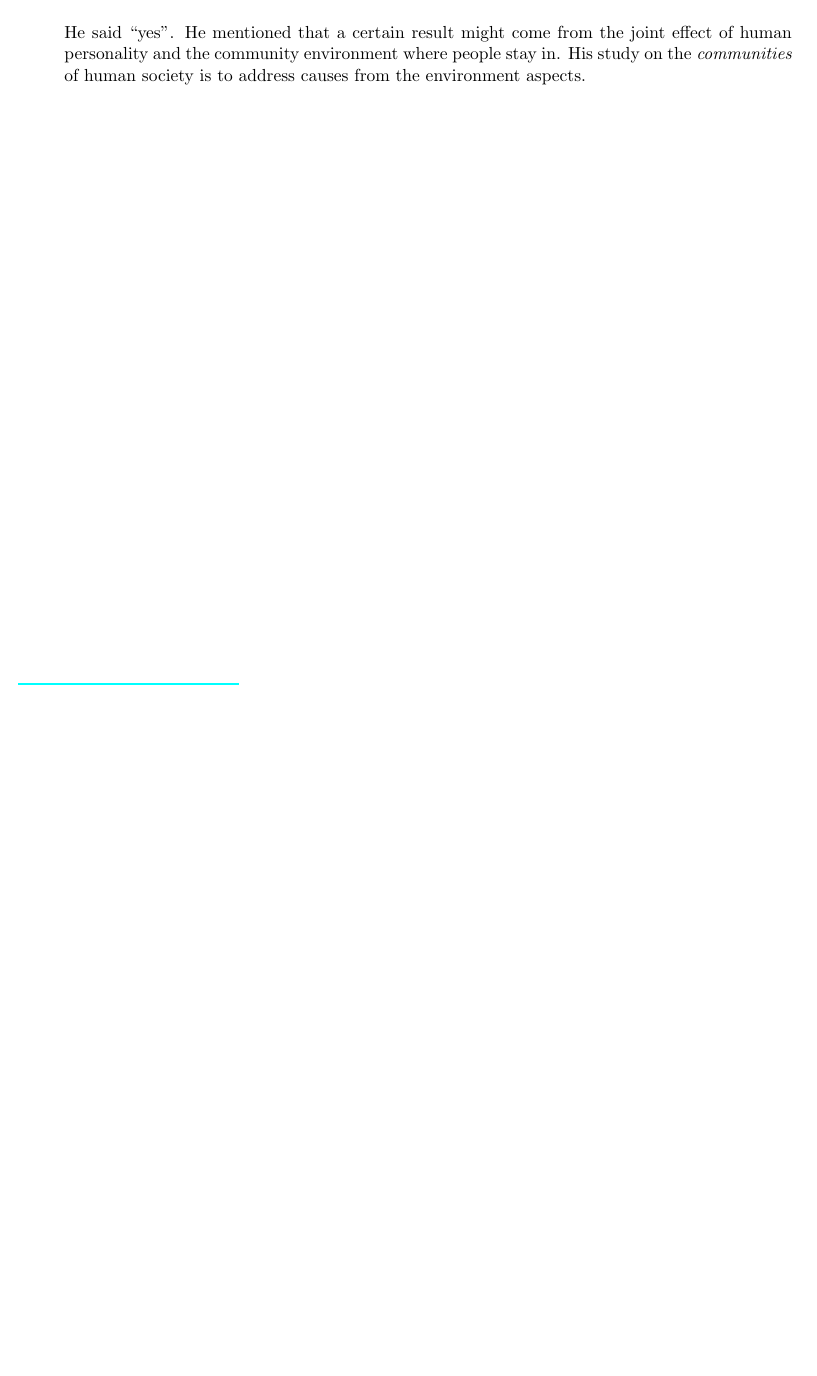
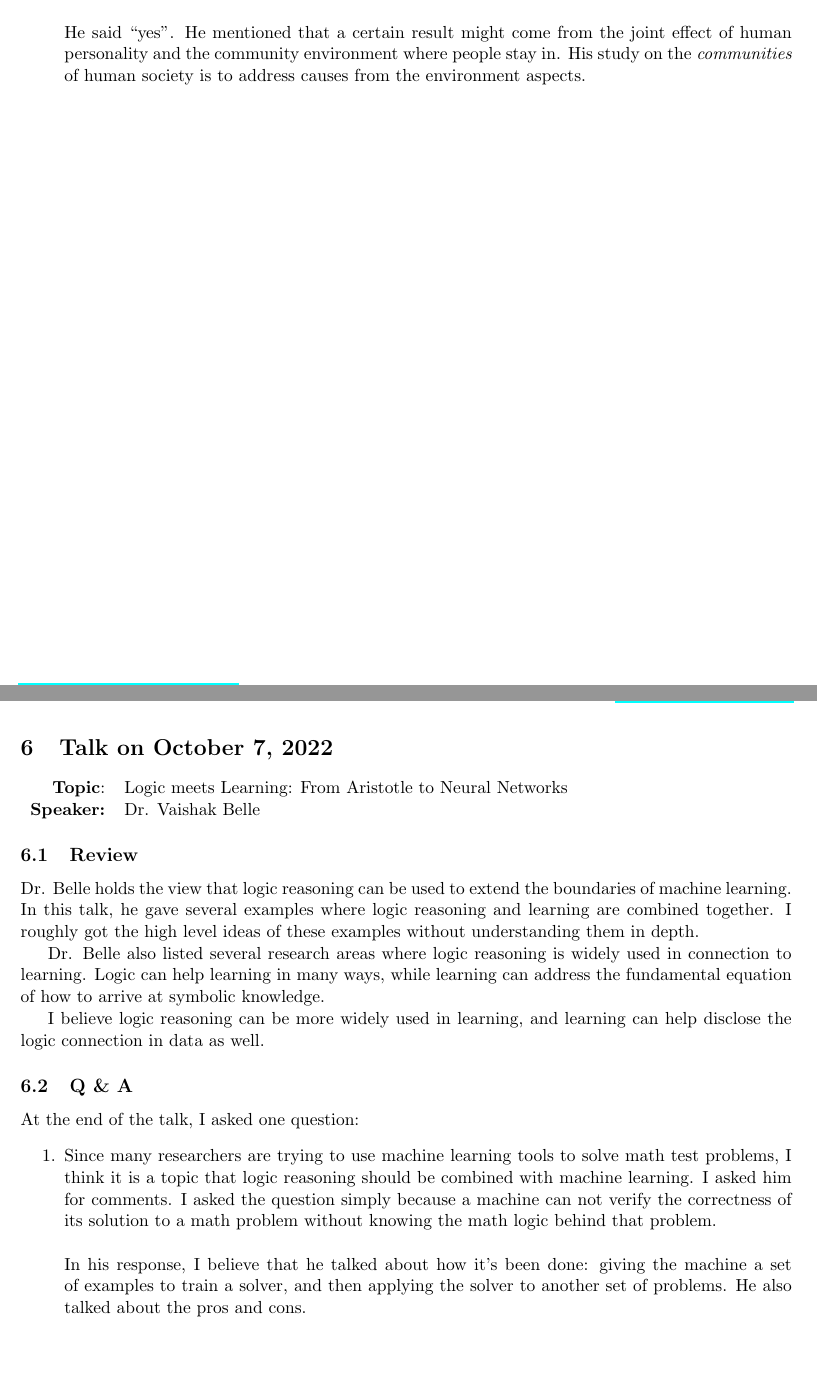
Before and after one commit to zfzhong/csce791, a LaTeX document (csce791-report.tex): part of page 6 of 6 before the commit and two parts of pages 6 and 7 of 7 after it, the two joined at a grey line, cut so that both start at the same text, the shorter picture padded with empty space. Compiled offline with pdfLaTeX.

Commit message:
10/17 class

```diff
--- a/csce791-report.tex
+++ b/csce791-report.tex
@@ -349,4 +349,29 @@ At the end of the talk, I asked one question:
 He said ``yes''. He mentioned that a certain result might come from the joint effect of human personality and the community environment where people stay in. His study on the \textit{communities} of human society is to address causes from the environment aspects.
 \end{enumerate}
 
+\newpage
+\section{Talk on October 7, 2022}
+
+\begin{tabularx} {\textwidth}{r X}
+\textbf{Topic}: & Logic meets Learning: From Aristotle to Neural Networks\\
+\textbf{Speaker:} & Dr. Vaishak Belle\\
+\end{tabularx}
+
+\subsection{Review}
+Dr. Belle holds the view that logic reasoning can be used to extend the boundaries of machine learning. In this talk, he gave several examples where logic reasoning and learning are combined together. I roughly got the high level ideas of these examples without understanding them in depth.
+
+Dr. Belle also listed several research areas where logic reasoning is widely used in connection to learning. Logic can help learning in many ways, while learning can address the fundamental equation of how to arrive at symbolic knowledge.
+
+I believe logic reasoning can be more widely used in learning, and learning can help disclose the logic connection in data as well.
+
+
+\subsection{Q \& A}
+At the end of the talk, I asked one question:
+\begin{enumerate}
+\item Since many researchers are trying to use machine learning tools to solve math test problems, I think it is a topic that logic reasoning should be combined with machine learning. I asked him for comments. I asked the question simply because a machine can not verify the correctness of its solution to a math problem without knowing the math logic behind that problem.\\ \\
+In his response, I believe that he talked about how it's been done: giving the machine a set of examples to train a solver, and then applying the solver to another set of problems. He also talked about the pros and cons.\\
+
+
+\end{enumerate}
+
 \end{document}
```
